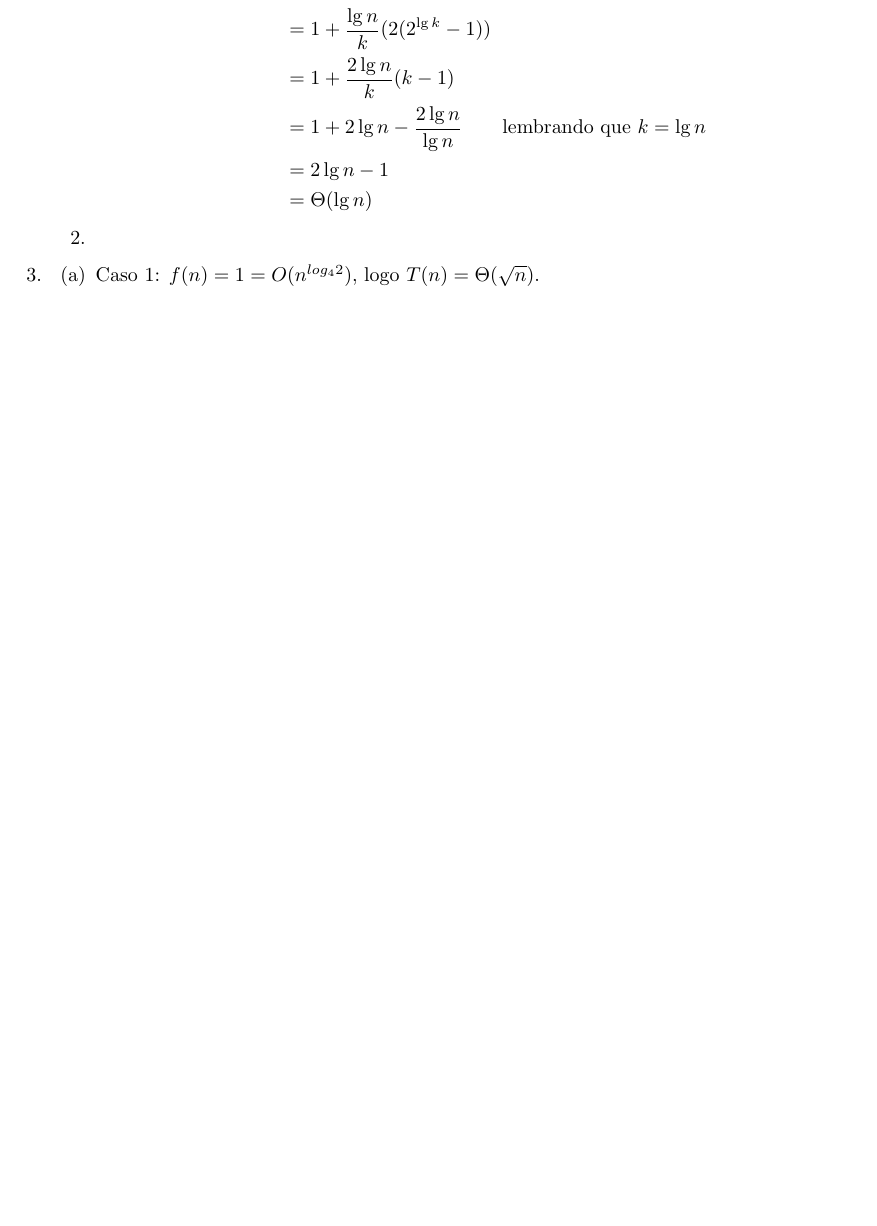
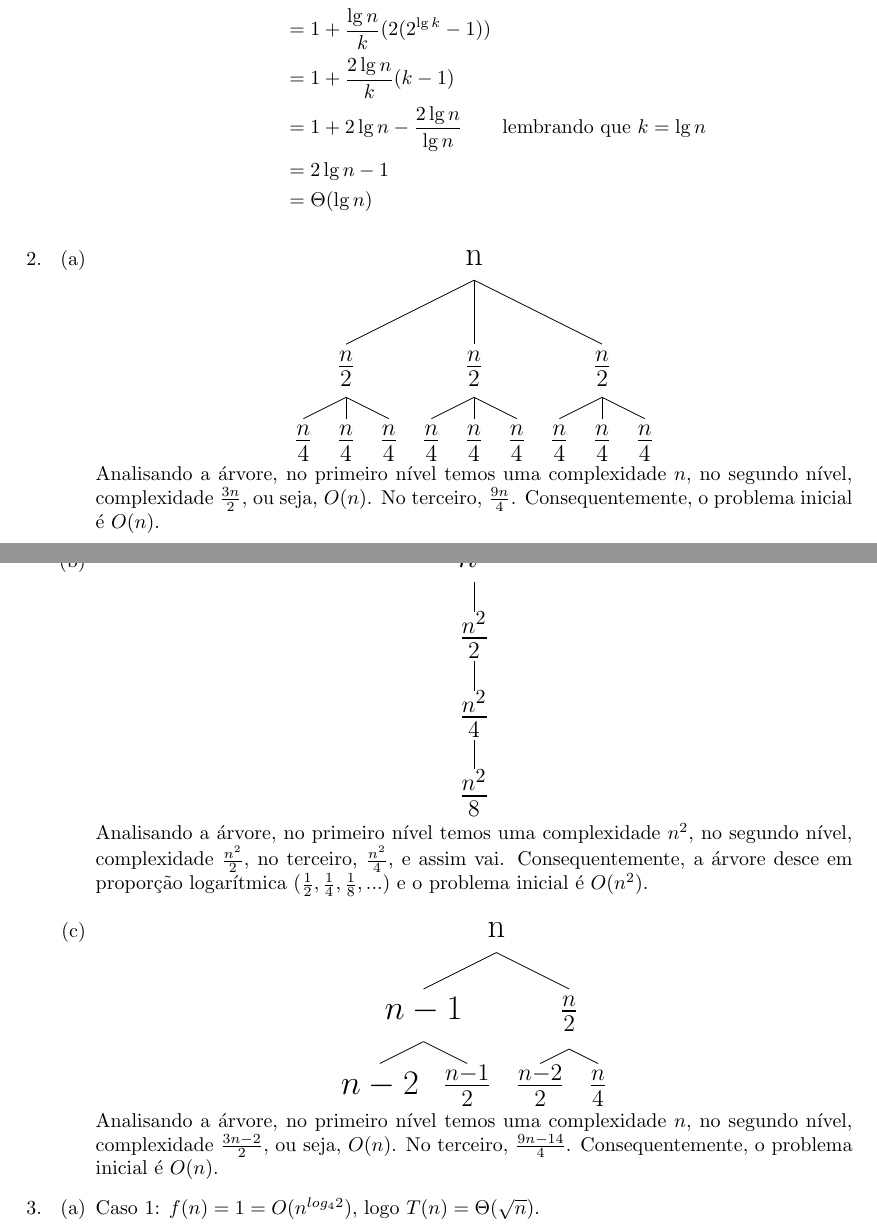
Before and after one commit to matheuspb/algoritmos, a LaTeX document (exercicios/lista-3.tex): part of page 2 of 2 before the commit and two parts of pages 2 and 3 of 3 after it, the two joined at a grey line, cut so that both start at the same text, the shorter picture padded with empty space. Compiled offline with pdfLaTeX.

Commit message:
Second exercise

```diff
--- a/exercicios/lista-3.tex
+++ b/exercicios/lista-3.tex
@@ -2,6 +2,7 @@
 \usepackage[a4paper, margin=3cm]{geometry}
 \usepackage[brazilian]{babel}
 \usepackage[utf8]{inputenc}
+\usepackage{qtree}
 \usepackage{amsmath, amssymb, amsthm, listings}
 
 \title{Projeto e Análise de Algoritmos -- Lista de Exercícios 3}
@@ -86,8 +87,51 @@
 	\end{enumerate}
 
 	%%%% exercício 2 %%%%
-	\item \begin{enumerate}
-	\end{enumerate}
+  \item \begin{enumerate}
+      \item
+      \begin{LARGE}
+         \Tree[.n [.$\frac{n}{2}$ [.$\frac{n}{4}$ ]
+                                  [.$\frac{n}{4}$ ]
+                                  [.$\frac{n}{4}$ ] ]
+                  [.$\frac{n}{2}$ [.$\frac{n}{4}$ ]
+                                  [.$\frac{n}{4}$ ]
+                                  [.$\frac{n}{4}$ ] ]
+                  [.$\frac{n}{2}$ [.$\frac{n}{4}$ ]
+                                  [.$\frac{n}{4}$ ]
+                                  [.$\frac{n}{4}$ ] ]
+                 ]
+      \end{LARGE}
+
+      Analisando a árvore, no primeiro nível temos uma complexidade $n$,
+      no segundo nível, complexidade $\frac{3n}{2}$, ou seja, $O(n)$.
+      No terceiro, $\frac{9n}{4}$. Consequentemente, o problema inicial
+      é $O(n)$.
+
+      \item
+      \begin{LARGE}
+        \Tree[.$n^2$ [.$\frac{n^2}{2}$ [.$\frac{n^2}{4}$ [.$\frac{n^2}{8}$ ] ] ] ]
+      \end{LARGE}
+
+      Analisando a árvore, no primeiro nível temos uma complexidade $n^2$,
+      no segundo nível, complexidade $\frac{n^2}{2}$, no terceiro,
+      $\frac{n^2}{4}$, e assim vai. Consequentemente, a árvore desce em
+      proporção logarítmica ($\frac{1}{2}, \frac{1}{4}, \frac{1}{8}, ... $)
+      e o problema inicial é $O(n^2)$.
+
+      \item
+      \begin{LARGE}
+         \Tree[.n [.$n-1$ [.$n-2$ ]
+                            [.$\frac{n-1}{2}$ ] ]
+                  [.$\frac{n}{2}$ [.$\frac{n-2}{2}$ ]
+                                  [.$\frac{n}{4}$ ] ]
+                 ]
+      \end{LARGE}
+
+      Analisando a árvore, no primeiro nível temos uma complexidade $n$,
+      no segundo nível, complexidade $\frac{3n-2}{2}$, ou seja, $O(n)$.
+      No terceiro, $\frac{9n-14}{4}$. Consequentemente, o problema inicial
+      é $O(n)$.
+  \end{enumerate}
 
 	%%%% exercício 3 %%%%
 	\item \begin{enumerate}
```
